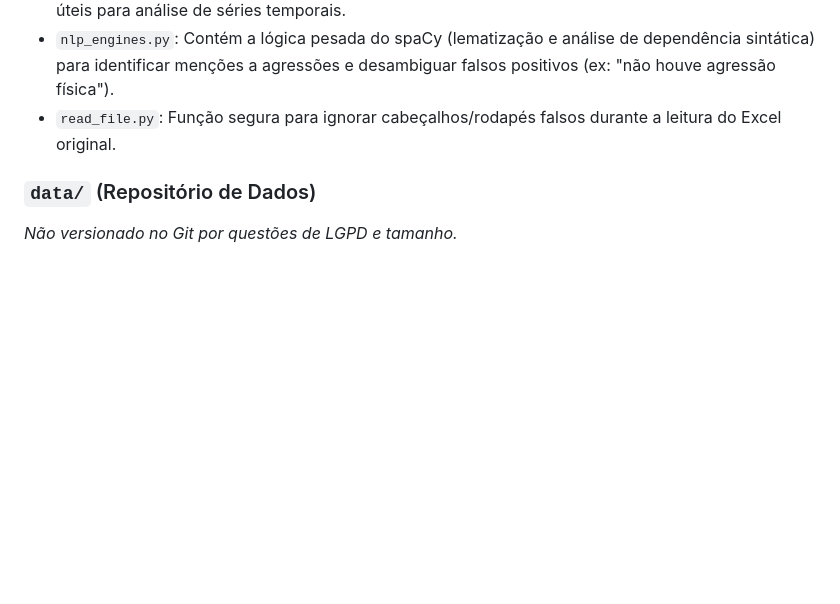
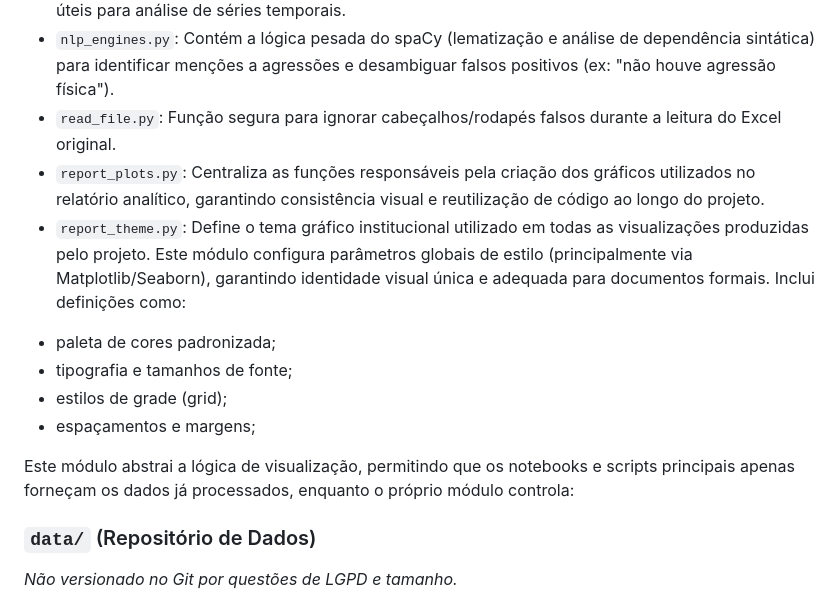
Before and after one commit to lucas-gpetry/Projeto-Integrador---CEUB, a Markdown page: README.md, the part around the change. Drawn GitHub-style; blank space fills up the shorter version.

Commit message:
Update README with new module description
Added descriptions for report_plots.py and report_theme.py.

```diff
--- a/README.md
+++ b/README.md
@@ -30,6 +30,16 @@ Contém funções auxiliares importadas pelos motores principais:
 * `extracao_datetime.py`: Módulo modular para desmembrar a coluna 'data hora' em componentes úteis para análise de séries temporais.
 * `nlp_engines.py`: Contém a lógica pesada do spaCy (lematização e análise de dependência sintática) para identificar menções a agressões e desambiguar falsos positivos (ex: "não houve agressão física").
 * `read_file.py`: Função segura para ignorar cabeçalhos/rodapés falsos durante a leitura do Excel original.
+* `report_plots.py`: Centraliza as funções responsáveis pela criação dos gráficos utilizados no relatório analítico, garantindo consistência visual e reutilização de código ao longo do projeto.
+* `report_theme.py`: Define o tema gráfico institucional utilizado em todas as visualizações produzidas pelo projeto.
+Este módulo configura parâmetros globais de estilo (principalmente via Matplotlib/Seaborn), garantindo identidade visual única e adequada para documentos formais.
+Inclui definições como:
+- paleta de cores padronizada;
+- tipografia e tamanhos de fonte;
+- estilos de grade (grid);
+- espaçamentos e margens;
+
+Este módulo abstrai a lógica de visualização, permitindo que os notebooks e scripts principais apenas forneçam os dados já processados, enquanto o próprio módulo controla:
 
 ### `data/` (Repositório de Dados)
 *Não versionado no Git por questões de LGPD e tamanho.*
```
